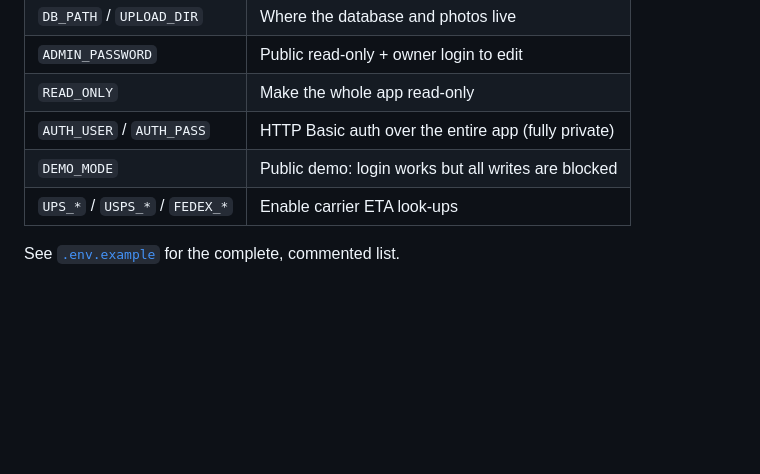
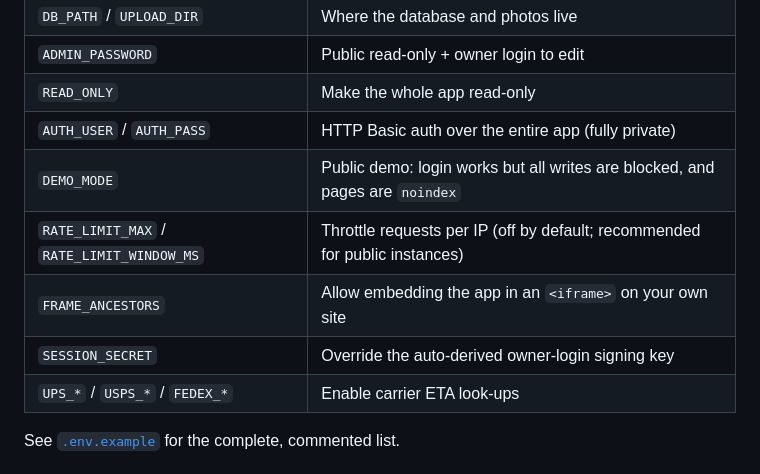
Before and after one commit to stammig/yoyo-collection, a Markdown page: README.md, the part around one of its changes. Rendered like a GitHub page; blank space fills up the shorter version.

```diff
--- a/README.md
+++ b/README.md
@@ -62,7 +72,10 @@ the app runs fully open on port 3000. Copy [`.env.example`](.env.example) to
 | `ADMIN_PASSWORD` | Public read-only + owner login to edit |
 | `READ_ONLY` | Make the whole app read-only |
 | `AUTH_USER` / `AUTH_PASS` | HTTP Basic auth over the entire app (fully private) |
-| `DEMO_MODE` | Public demo: login works but all writes are blocked |
+| `DEMO_MODE` | Public demo: login works but all writes are blocked, and pages are `noindex` |
+| `RATE_LIMIT_MAX` / `RATE_LIMIT_WINDOW_MS` | Throttle requests per IP (off by default; recommended for public instances) |
+| `FRAME_ANCESTORS` | Allow embedding the app in an `<iframe>` on your own site |
+| `SESSION_SECRET` | Override the auto-derived owner-login signing key |
 | `UPS_*` / `USPS_*` / `FEDEX_*` | Enable carrier ETA look-ups |
 
 See [`.env.example`](.env.example) for the complete, commented list.
```
Also changed, not shown: other parts of README.md (+30 -5 lines).
